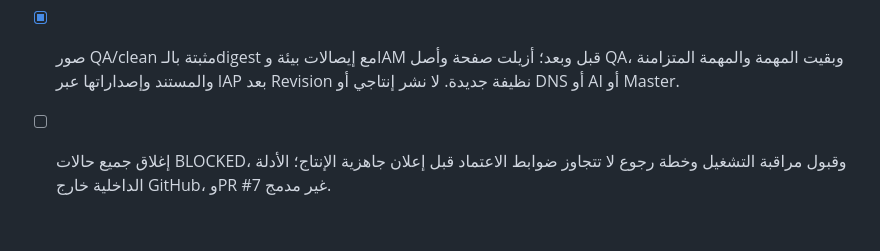
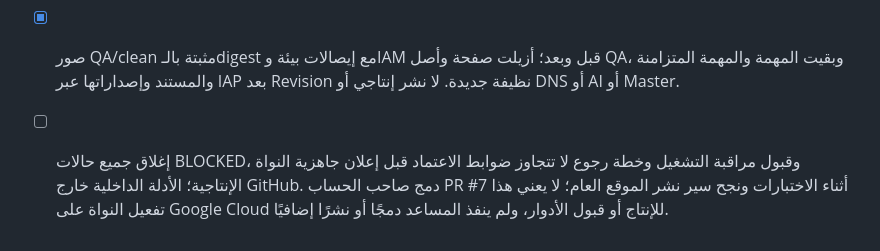
Before and after one commit to Gulfbag/fursan-alamn, a Markdown page: TODO.md, the part around the change. Rendered like a GitHub page.

```diff
--- a/TODO.md
+++ b/TODO.md
@@ -57,4 +57,4 @@
 - [x] استعادةPITRإلى`fursan-operations-restore-20261014`بالدمام ضمنStagingفقط؛ مقارنة بياناتhistoricalوالعلاقات والنسخ والتدقيق والتكرار وتحقق عدم نسخعلامةأحدث؛ لا الكتابة فوق المصدر أو تعديلruntimeDB/IAMأو حذف تلقائي. اكتملت العملية القائمة والمطابقة بالحقول وSHA256 مع حماية حذف الوجهة وPITR المصدر؛ لا يمثل ذلك تحويل التطبيق إلى النسخة المستعادة أو تعافي إنتاج كامل.
 - [ ] قبول الدورة بأدوار Google فعلية عبر IAP/JWT: ثبت وجود حسابي الاختبار وطبق وصولهما المقيد وربط manager/operator وفق البيان؛ رفض IAP أول دخول operator قبل الوصول إلى التطبيق، ولم تكتمل الدورة. viewer غير محدد، واستقلال المسؤولين البشر غير مثبت. لا محاكاة أو تعطيل IAP لتجاوز الفجوة.
 - [x] صور QA/clean مثبتة بالـdigest مع إيصالات بيئة وIAM قبل وبعد؛ أزيلت صفحة وأصل QA، وبقيت المهمة والمهمة المتزامنة والمستند وإصداراتها عبر IAP بعد Revision نظيفة جديدة. لا نشر إنتاجي أو DNS أو AI أو Master.
-- [ ] إغلاق جميع حالات BLOCKED، وقبول مراقبة التشغيل وخطة رجوع لا تتجاوز ضوابط الاعتماد قبل إعلان جاهزية الإنتاج؛ الأدلة الداخلية خارج GitHub، وPR #7 غير مدمج.
+- [ ] إغلاق جميع حالات BLOCKED، وقبول مراقبة التشغيل وخطة رجوع لا تتجاوز ضوابط الاعتماد قبل إعلان جاهزية النواة الإنتاجية؛ الأدلة الداخلية خارج GitHub. دمج صاحب الحساب PR #7 أثناء الاختبارات ونجح سير نشر الموقع العام؛ لا يعني هذا تفعيل النواة على Google Cloud للإنتاج أو قبول الأدوار، ولم ينفذ المساعد دمجًا أو نشرًا إضافيًا.
```
Also changed, not shown: plan.md (+4 -0 lines).
